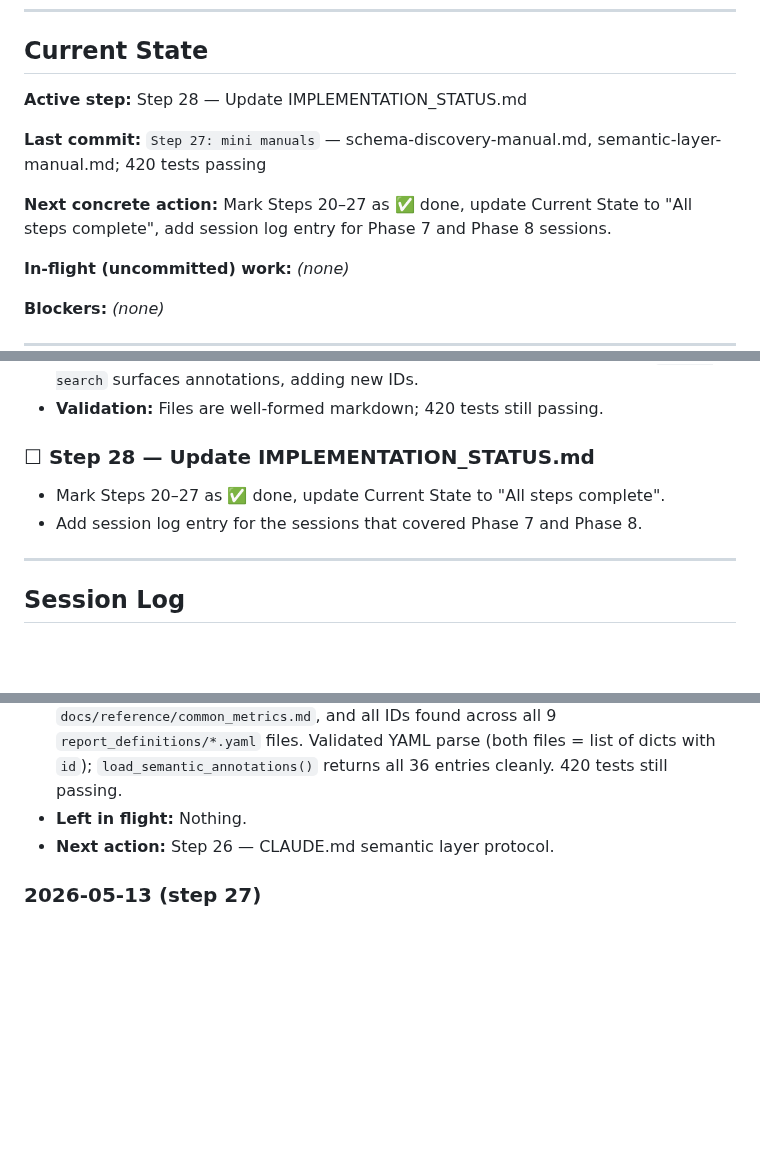
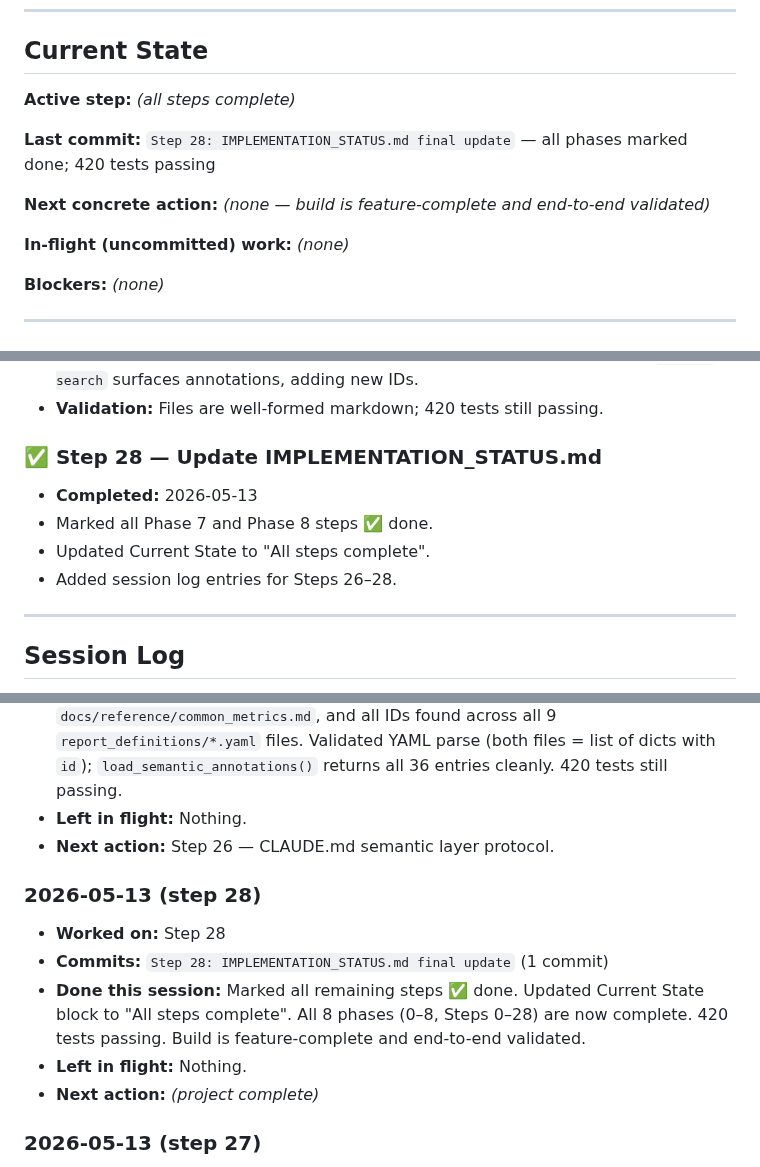
Before and after one commit to edwardgurton/AdobeBotAnalysis, a Markdown page: IMPLEMENTATION_STATUS.md, 3 parts joined by grey strips. Rendered like a GitHub page; blank space fills up the shorter version.

Commit message:
Step 28: IMPLEMENTATION_STATUS.md final update — all phases complete, Current State updated, session log closed; 420 tests passing

```diff
--- a/IMPLEMENTATION_STATUS.md
+++ b/IMPLEMENTATION_STATUS.md
@@ -15,11 +15,11 @@ Status legend: `☐ todo` · `🔄 in-progress` · `✅ done` · `⚠️ blocked
 
 ## Current State
 
-**Active step:** Step 28 — Update IMPLEMENTATION_STATUS.md
+**Active step:** *(all steps complete)*
 
-**Last commit:** `Step 27: mini manuals` — schema-discovery-manual.md, semantic-layer-manual.md; 420 tests passing
+**Last commit:** `Step 28: IMPLEMENTATION_STATUS.md final update` — all phases marked done; 420 tests passing
 
-**Next concrete action:** Mark Steps 20–27 as ✅ done, update Current State to "All steps complete", add session log entry for Phase 7 and Phase 8 sessions.
+**Next concrete action:** *(none — build is feature-complete and end-to-end validated)*
 
 **In-flight (uncommitted) work:** *(none)*
 
@@ -253,9 +253,11 @@ Status legend: `☐ todo` · `🔄 in-progress` · `✅ done` · `⚠️ blocked
 - **semantic-layer-manual.md:** Purpose, YAML format + `variables/evar5` worked example, manual editing steps, how to ask Claude Code to update it, how `schema search` surfaces annotations, adding new IDs.
 - **Validation:** Files are well-formed markdown; 420 tests still passing.
 
-### ☐ Step 28 — Update IMPLEMENTATION_STATUS.md
-- Mark Steps 20–27 as ✅ done, update Current State to "All steps complete".
-- Add session log entry for the sessions that covered Phase 7 and Phase 8.
+### ✅ Step 28 — Update IMPLEMENTATION_STATUS.md
+- **Completed:** 2026-05-13
+- Marked all Phase 7 and Phase 8 steps ✅ done.
+- Updated Current State to "All steps complete".
+- Added session log entries for Steps 26–28.
 
 ---
 
@@ -440,6 +442,13 @@ Status legend: `☐ todo` · `🔄 in-progress` · `✅ done` · `⚠️ blocked
 - **Left in flight:** Nothing.
 - **Next action:** Step 26 — CLAUDE.md semantic layer protocol.
 
+### 2026-05-13 (step 28)
+- **Worked on:** Step 28
+- **Commits:** `Step 28: IMPLEMENTATION_STATUS.md final update` (1 commit)
+- **Done this session:** Marked all remaining steps ✅ done. Updated Current State block to "All steps complete". All 8 phases (0–8, Steps 0–28) are now complete. 420 tests passing. Build is feature-complete and end-to-end validated.
+- **Left in flight:** Nothing.
+- **Next action:** *(project complete)*
+
 ### 2026-05-13 (step 27)
 - **Worked on:** Step 27
 - **Commits:** `Step 27: mini manuals` (1 commit)
```
